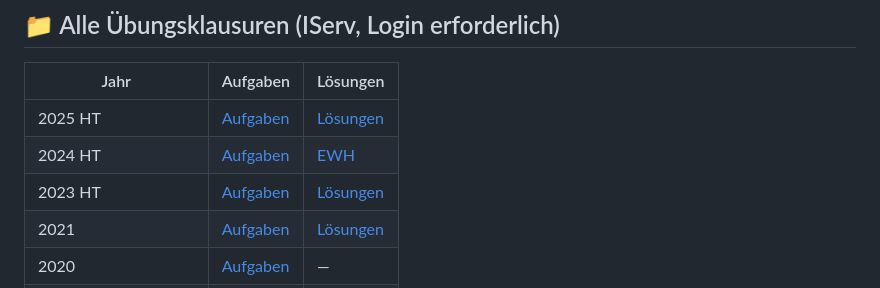
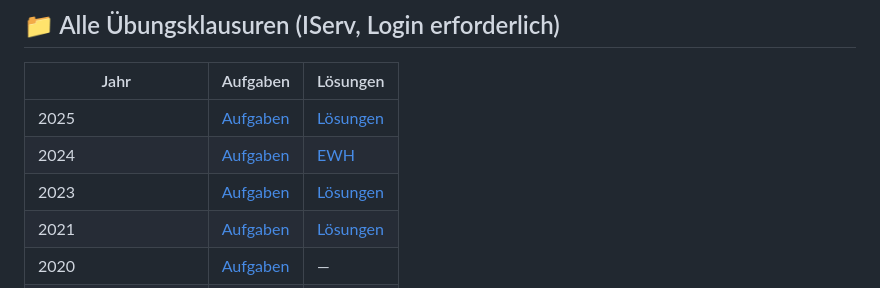
Before and after one commit to hibbes/InfAbi26, a Markdown page: README.md, the part around the change. Drawn GitHub-style.

Commit message:
Update year labels in exercise table

```diff
--- a/README.md
+++ b/README.md
@@ -66,9 +66,9 @@
 
 | Jahr | Aufgaben | Lösungen |
 |---|---|---|
-| 2025 HT | [Aufgaben](https://schigy-og.de/iserv/fs/file/forum/81/141/68c5171a92e52_Informatik%202025%20HT%20Aufgaben.pdf) | [Lösungen](https://schigy-og.de/iserv/fs/file/forum/81/141/68c5171ad33d9_Informatik%202025%20HT%20L%C3%B6sungen.pdf) |
-| 2024 HT | [Aufgaben](https://schigy-og.de/iserv/fs/file/forum/81/141/68c5171b05ea7_Inf_2024_HT_Aufgaben.pdf) | [EWH](https://schigy-og.de/iserv/fs/file/forum/81/141/68c5171b069c5_Inf_2024_HT_EWH.pdf) |
-| 2023 HT | [Aufgaben](https://schigy-og.de/iserv/fs/file/forum/81/141/68c5171b041cb_Inf_2023_HT_Aufgaben.pdf) | [Lösungen](https://schigy-og.de/iserv/fs/file/forum/81/141/68c5171b04fa8_Inf_2023_HT_Loesungen.pdf) |
+| 2025 | [Aufgaben](https://schigy-og.de/iserv/fs/file/forum/81/141/68c5171a92e52_Informatik%202025%20HT%20Aufgaben.pdf) | [Lösungen](https://schigy-og.de/iserv/fs/file/forum/81/141/68c5171ad33d9_Informatik%202025%20HT%20L%C3%B6sungen.pdf) |
+| 2024 | [Aufgaben](https://schigy-og.de/iserv/fs/file/forum/81/141/68c5171b05ea7_Inf_2024_HT_Aufgaben.pdf) | [EWH](https://schigy-og.de/iserv/fs/file/forum/81/141/68c5171b069c5_Inf_2024_HT_EWH.pdf) |
+| 2023 | [Aufgaben](https://schigy-og.de/iserv/fs/file/forum/81/141/68c5171b041cb_Inf_2023_HT_Aufgaben.pdf) | [Lösungen](https://schigy-og.de/iserv/fs/file/forum/81/141/68c5171b04fa8_Inf_2023_HT_Loesungen.pdf) |
 | 2021 | [Aufgaben](https://schigy-og.de/iserv/fs/file/forum/81/141/68c5171a72ade_Informatik%202021%20-%20Aufgaben.pdf) | [Lösungen](https://schigy-og.de/iserv/fs/file/forum/81/141/68c5171a73a54_Informatik%202021%20-%20L%C3%B6sungen.pdf) |
 | 2020 | [Aufgaben](https://schigy-og.de/iserv/fs/file/forum/81/141/68c5171a71a85_Informatik%202020%20-%20Aufgaben.pdf) | — |
 | 2019 B3 | [Aufgaben](https://schigy-og.de/iserv/fs/file/forum/81/141/68c5171a6cdf7_HT%202019%20B3.pdf) | [Lösungen](https://schigy-og.de/iserv/fs/file/forum/81/141/68c5171a6f55c_HT%202019%20L%C3%B6sungen.pdf) |
```
